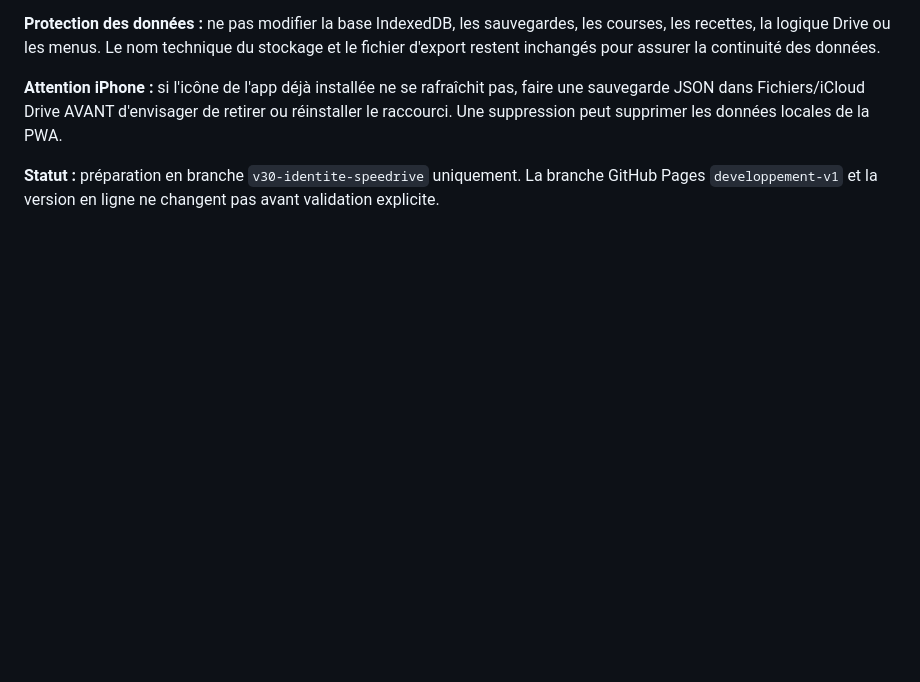
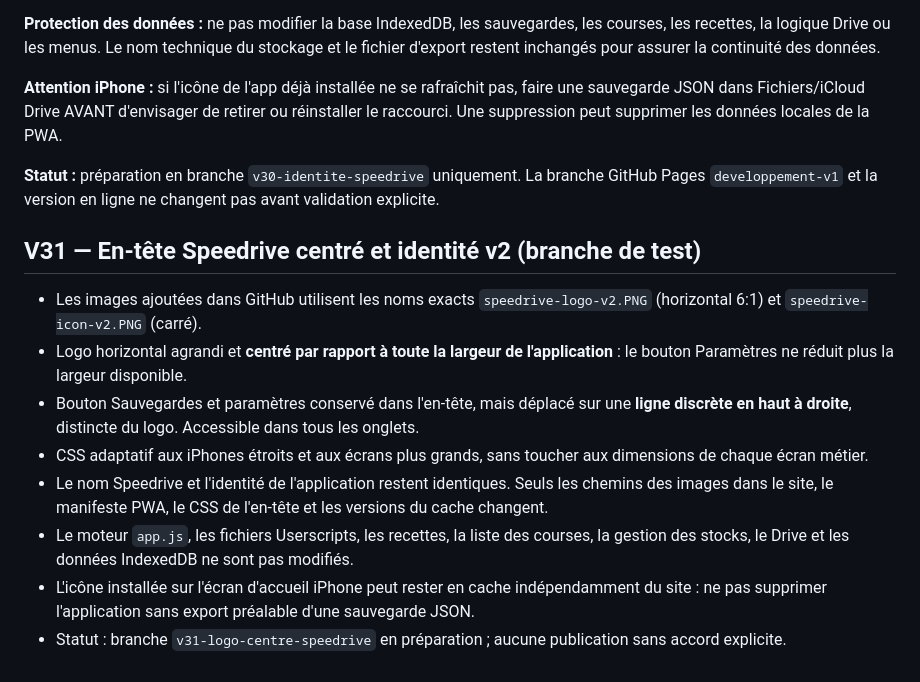
Before and after one commit to jb8br7jgpr-eng/mes-menus-drive, a Markdown page: README.md, the part around the change. GitHub-like rendering; blank space fills up the shorter version.

Commit message:
V31 : documenter le recentrage du logo et les deux fichiers visuels v2

```diff
--- a/README.md
+++ b/README.md
@@ -525,3 +525,15 @@ Les deux fichiers graphiques déposés par l'utilisateur se trouvent à la racin
 **Attention iPhone :** si l'icône de l'app déjà installée ne se rafraîchit pas, faire une sauvegarde JSON dans Fichiers/iCloud Drive AVANT d'envisager de retirer ou réinstaller le raccourci. Une suppression peut supprimer les données locales de la PWA.
 
 **Statut :** préparation en branche `v30-identite-speedrive` uniquement. La branche GitHub Pages `developpement-v1` et la version en ligne ne changent pas avant validation explicite.
+
+
+## V31 — En-tête Speedrive centré et identité v2 (branche de test)
+
+- Les images ajoutées dans GitHub utilisent les noms exacts `speedrive-logo-v2.PNG` (horizontal 6:1) et `speedrive-icon-v2.PNG` (carré).
+- Logo horizontal agrandi et **centré par rapport à toute la largeur de l'application** : le bouton Paramètres ne réduit plus la largeur disponible.
+- Bouton Sauvegardes et paramètres conservé dans l'en-tête, mais déplacé sur une **ligne discrète en haut à droite**, distincte du logo. Accessible dans tous les onglets.
+- CSS adaptatif aux iPhones étroits et aux écrans plus grands, sans toucher aux dimensions de chaque écran métier.
+- Le nom Speedrive et l'identité de l'application restent identiques. Seuls les chemins des images dans le site, le manifeste PWA, le CSS de l'en-tête et les versions du cache changent.
+- Le moteur `app.js`, les fichiers Userscripts, les recettes, la liste des courses, la gestion des stocks, le Drive et les données IndexedDB ne sont pas modifiés.
+- L'icône installée sur l'écran d'accueil iPhone peut rester en cache indépendamment du site : ne pas supprimer l'application sans export préalable d'une sauvegarde JSON.
+- Statut : branche `v31-logo-centre-speedrive` en préparation ; aucune publication sans accord explicite.
```
